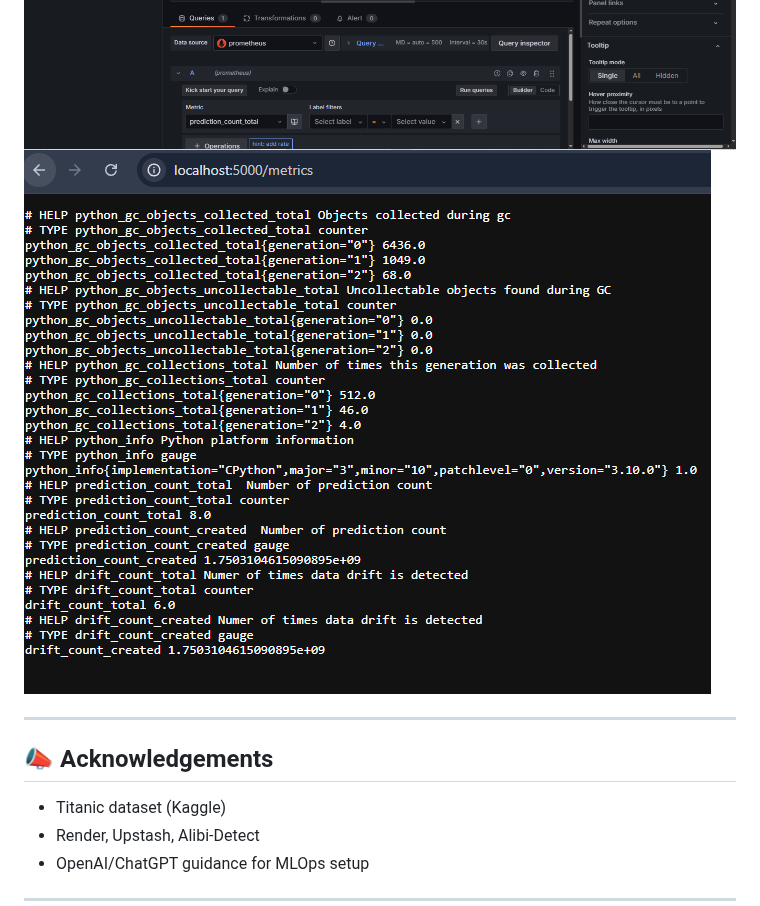
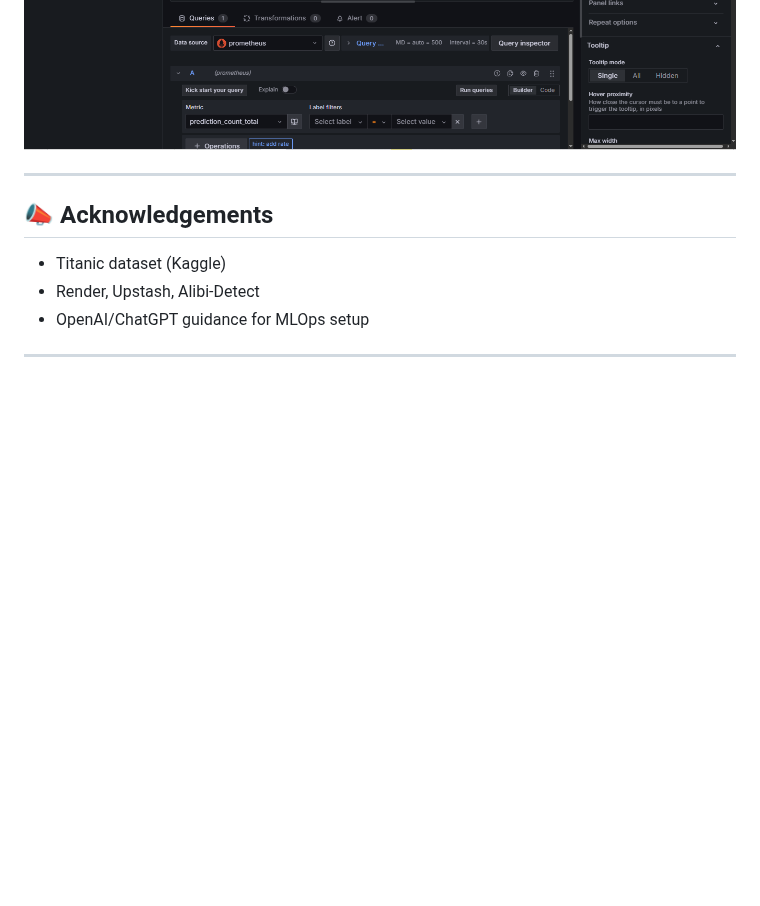
Before and after one commit to aimldinesh/SURVIVERFLOW, a Markdown page: README.md, the part around the change. Drawn GitHub-style; blank space fills up the shorter version.

```diff
--- a/README.md
+++ b/README.md
@@ -182,7 +182,6 @@ Visual representation of real-time drift monitoring using Grafana and Prometheus
 ![Grafana Drift Dashboard](https://github.com/aimldinesh/SURVIVERFLOW/blob/main/Images/Grafana/grafana_prediction_count.PNG)
 ![Grafana Drift Dashboard](https://github.com/aimldinesh/SURVIVERFLOW/blob/main/Images/Grafana/grafana_drift_count_graph_2.PNG)
 ![Grafana Drift Dashboard](https://github.com/aimldinesh/SURVIVERFLOW/blob/main/Images/Grafana/grafana_prediction_count_graph_2.PNG)
-![Grafana Drift Dashboard](https://github.com/aimldinesh/SURVIVERFLOW/blob/main/Images/Prometheus/metrics.PNG)
 
 ---
 
```
